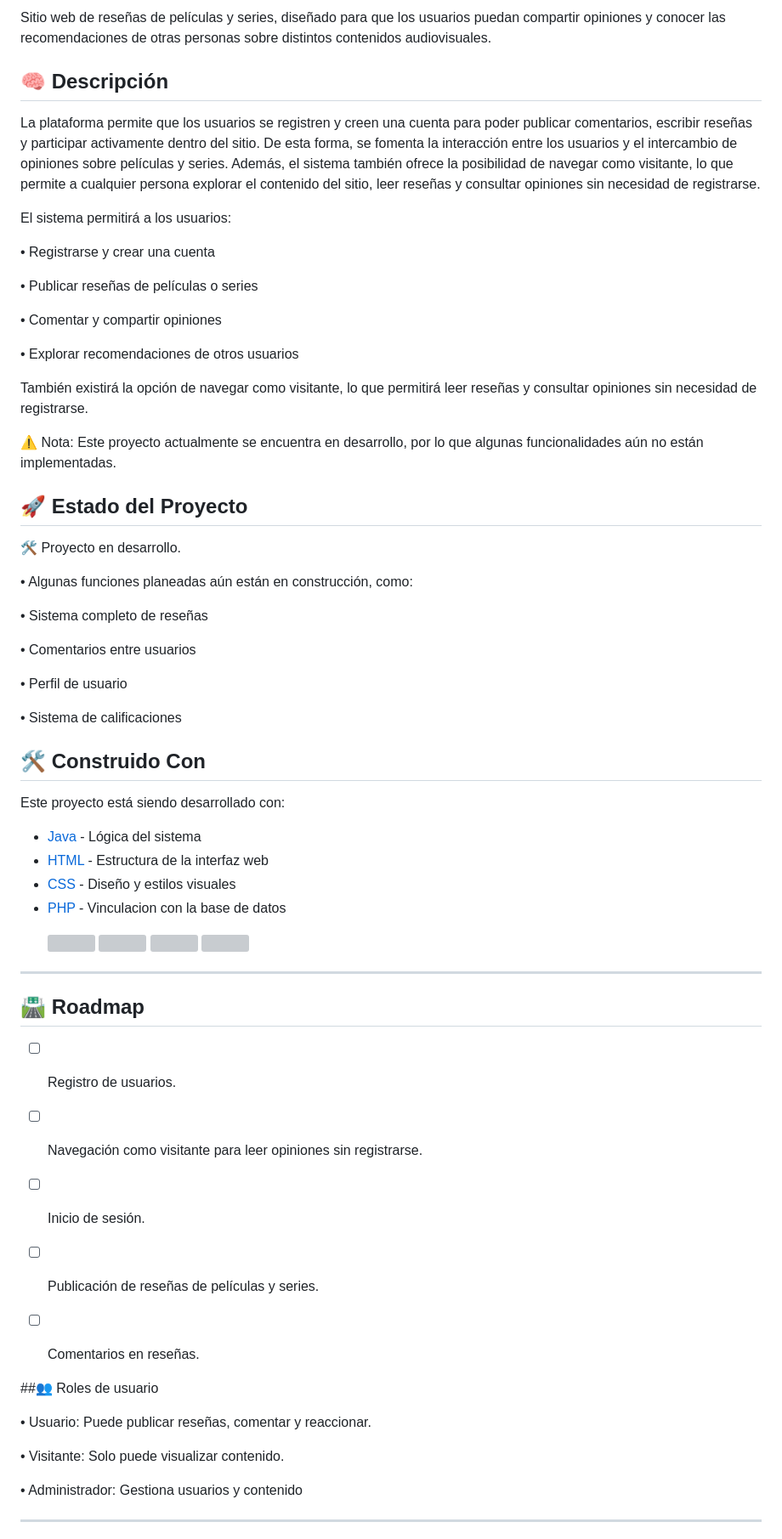
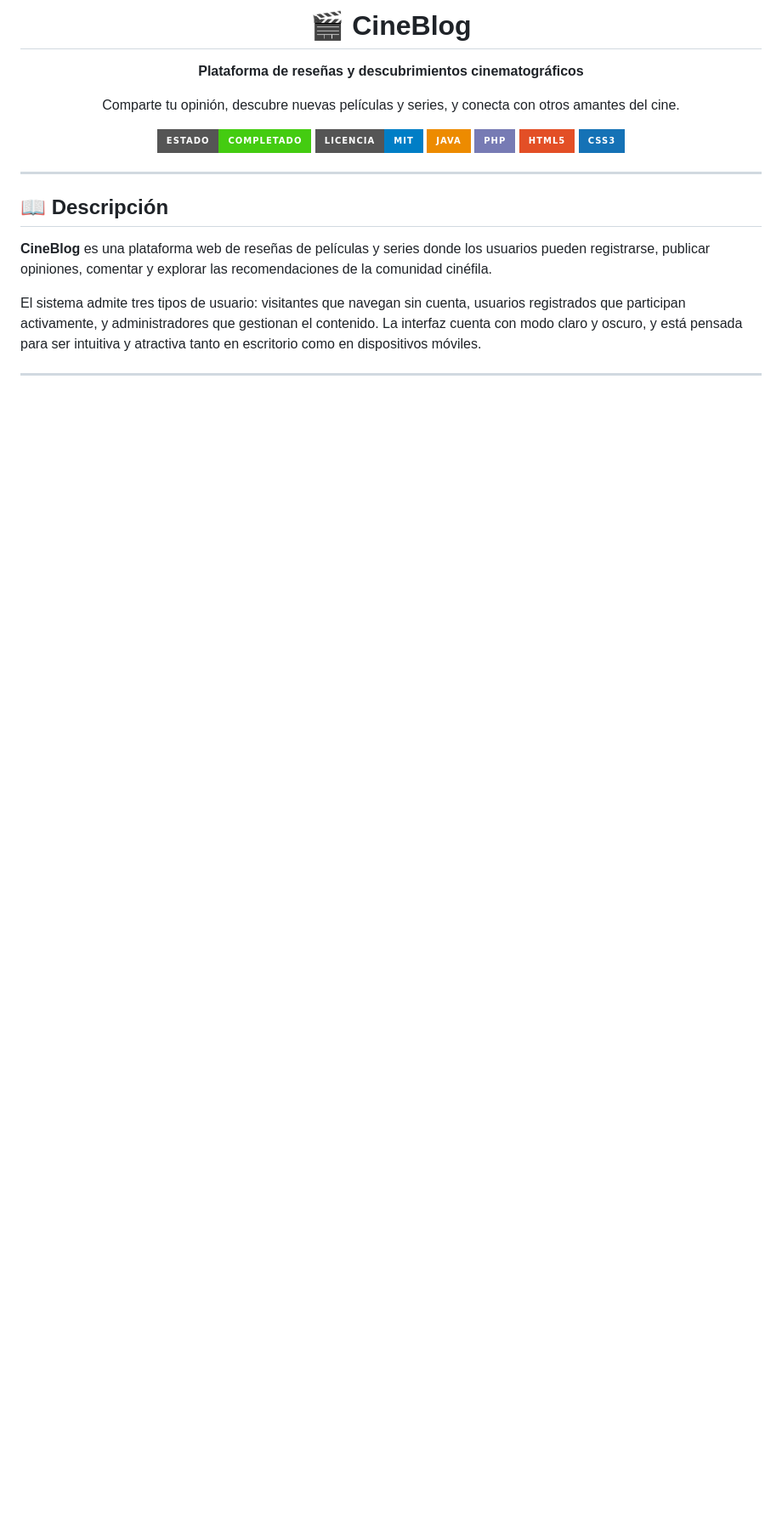
Before and after one commit to kayleen2807/CineBlog, a Markdown page: README.md, the part around one of its changes. Shown at 85% size. Rendered like a GitHub page; badges without logos; blank space fills up the shorter version; grey boxes are pictures that could not be loaded.

Commit message:
Actualizacion del readme
Actualizar el readme con todo lo que hemos realizado

```diff
--- a/README.md
+++ b/README.md
@@ -2,73 +2,25 @@
 
-Sitio web de reseñas de películas y series, diseñado para que los usuarios puedan compartir opiniones y conocer las recomendaciones de otras personas sobre distintos contenidos audiovisuales.
+# 🎬 CineBlog
 
+**Plataforma de reseñas y descubrimientos cinematográficos**
 
-## 🧠 Descripción
+Comparte tu opinión, descubre nuevas películas y series, y conecta con otros amantes del cine.
 
-La plataforma permite que los usuarios se registren y creen una cuenta para poder publicar comentarios, escribir reseñas y participar activamente dentro del sitio. De esta forma, se fomenta la interacción entre los usuarios y el intercambio de opiniones sobre películas y series. Además, el sistema también ofrece la posibilidad de navegar como visitante, lo que permite a cualquier persona explorar el contenido del sitio, leer reseñas y consultar opiniones sin necesidad de registrarse.
+[![Estado](https://img.shields.io/badge/estado-completado-brightgreen?style=for-the-badge)](https://github.com/kayleen2807/CineBlog)
+[![Licencia](https://img.shields.io/badge/licencia-MIT-blue?style=for-the-badge)](LICENSE.md)
+[![Java](https://img.shields.io/badge/Java-ED8B00?style=for-the-badge&logo=openjdk&logoColor=white)](https://www.java.com/)
+[![PHP](https://img.shields.io/badge/PHP-777BB4?style=for-the-badge&logo=php&logoColor=white)](https://www.php.net/)
+[![HTML5](https://img.shields.io/badge/HTML5-E34F26?style=for-the-badge&logo=html5&logoColor=white)](https://developer.mozilla.org/es/docs/Web/HTML)
+[![CSS3](https://img.shields.io/badge/CSS3-1572B6?style=for-the-badge&logo=css3&logoColor=white)](https://developer.mozilla.org/es/docs/Web/CSS)
 
-El sistema permitirá a los usuarios:
-
-• Registrarse y crear una cuenta
-
-• Publicar reseñas de películas o series
-
-• Comentar y compartir opiniones
-
-• Explorar recomendaciones de otros usuarios
-
-También existirá la opción de navegar como visitante, lo que permitirá leer reseñas y consultar opiniones sin necesidad de registrarse.
-
-⚠️ Nota: Este proyecto actualmente se encuentra en desarrollo, por lo que algunas funcionalidades aún no están implementadas.
-
-## 🚀 Estado del Proyecto
-
-🛠️ Proyecto en desarrollo.
-
-• Algunas funciones planeadas aún están en construcción, como:
-
-• Sistema completo de reseñas
-
-• Comentarios entre usuarios
-
-• Perfil de usuario
-
-• Sistema de calificaciones
-
-## 🛠️ Construido Con
-Este proyecto está siendo desarrollado con:
-
-- [Java](https://www.java.com/) - Lógica del sistema
-- [HTML](https://developer.mozilla.org/es/docs/Web/HTML) - Estructura de la interfaz web
-- [CSS](https://developer.mozilla.org/es/docs/Web/CSS) - Diseño y estilos visuales
-- [PHP](https://www.php.net/)  - Vinculacion con la base de datos
-  <p align="left">
-  <img src="https://cdn.jsdelivr.net/gh/devicons/devicon/icons/html5/html5-original.svg" width="50" height="50"/>
-  <img src="https://cdn.jsdelivr.net/gh/devicons/devicon/icons/css3/css3-original.svg" width="50" height="50"/>
-  <img src="https://cdn.jsdelivr.net/gh/devicons/devicon/icons/javascript/javascript-original.svg" width="50" height="50"/>
-  <img src="https://cdn.jsdelivr.net/gh/devicons/devicon/icons/php/php-original.svg" width="50" height="50"/>
-  <im
+</div>
 
 ---
 
-## 🛣️ Roadmap
+## 📖 Descripción
 
-- [ ] Registro de usuarios.
-- [ ] Navegación como visitante para leer opiniones sin registrarse.
-- [ ] Inicio de sesión.
-- [ ] Publicación de reseñas de películas y series.
-- [ ] Comentarios en reseñas.
+**CineBlog** es una plataforma web de reseñas de películas y series donde los usuarios pueden registrarse, publicar opiniones, comentar y explorar las recomendaciones de la comunidad cinéfila.
 
-
-##👥 Roles de usuario
-
-• Usuario:
-Puede publicar reseñas, comentar y reaccionar.
-
-• Visitante:
-Solo puede visualizar contenido.
-
-• Administrador:
-Gestiona usuarios y contenido
+El sistema admite tres tipos de usuario: visitantes que navegan sin cuenta, usuarios registrados que participan activamente, y administradores que gestionan el contenido. La interfaz cuenta con modo claro y oscuro, y está pensada para ser intuitiva y atractiva tanto en escritorio como en dispositivos móviles.
 
 ---
```
Also changed, not shown: other parts of README.md (+124 -19 lines).
